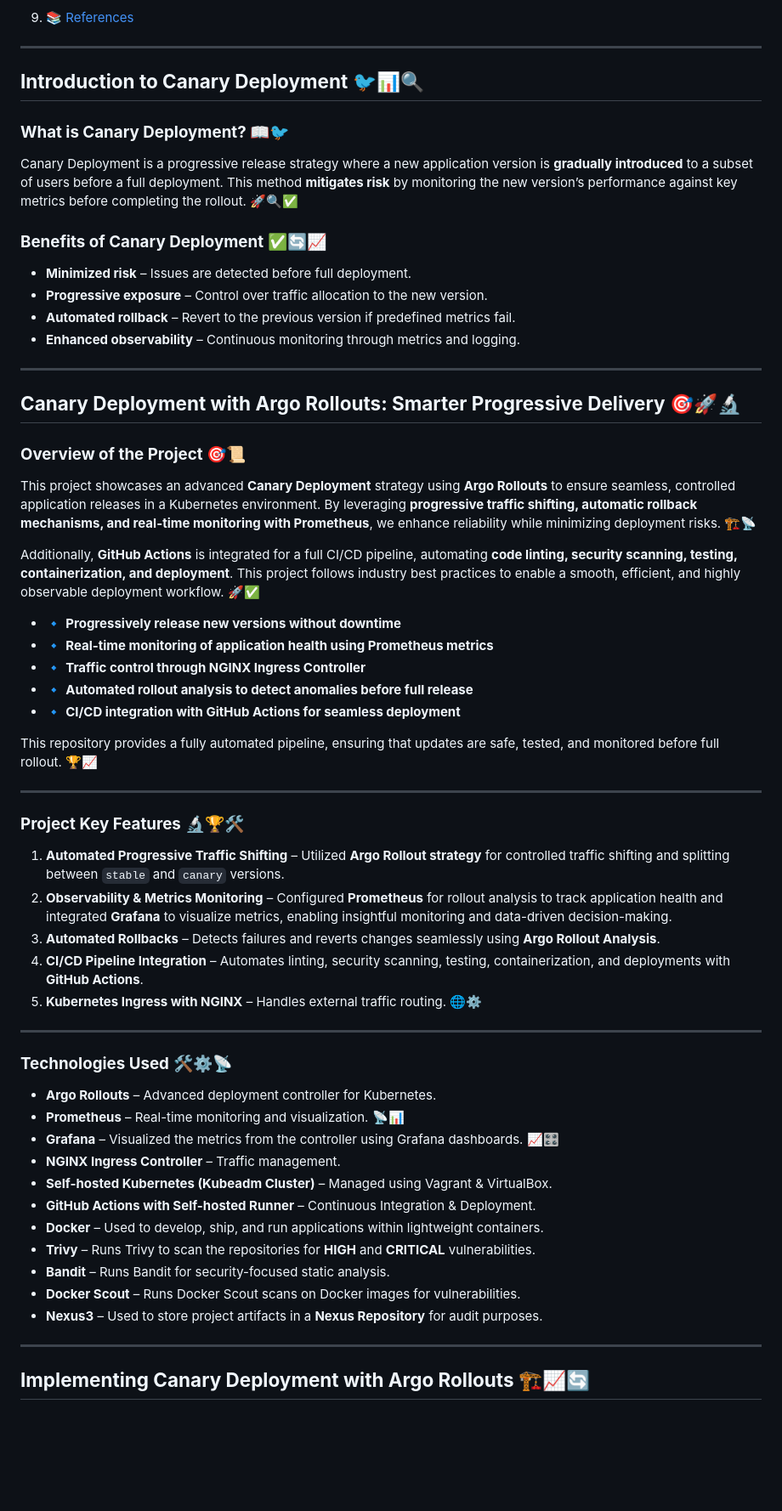
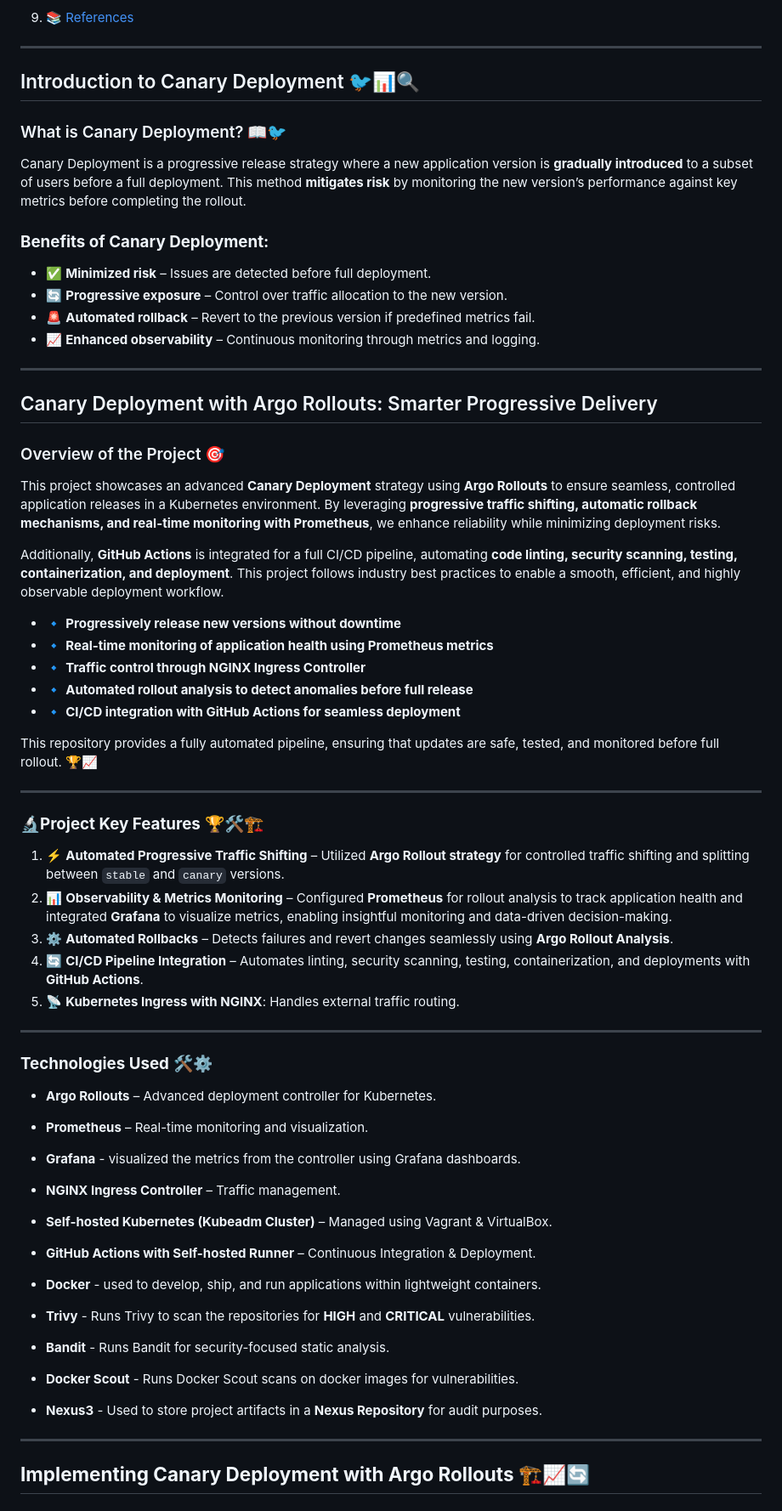
Before and after one commit to Godfrey22152/Canary-Deployment-with-Argo-Rollout, a Markdown page: README.md, the part around one of its changes. Shown at 85% size. GitHub-like rendering; blank space fills up the shorter version.

```diff
--- a/README.md
+++ b/README.md
@@ -50,25 +50,26 @@
 
 ---
 
-## **Introduction to Canary Deployment** 🐦📊🔍
+## Introduction to Canary Deployment 🐦📊🔍
 
-### **What is Canary Deployment?** 📖🐦
-Canary Deployment is a progressive release strategy where a new application version is **gradually introduced** to a subset of users before a full deployment. This method **mitigates risk** by monitoring the new version’s performance against key metrics before completing the rollout. 🚀🔍✅
+### What is Canary Deployment? 📖🐦
+Canary Deployment is a progressive release strategy where a new application version is **gradually introduced** to a subset of users before a full deployment. This method **mitigates risk** by monitoring the new version’s performance against key metrics before completing the rollout.
 
-### **Benefits of Canary Deployment** ✅🔄📈
-- **Minimized risk** – Issues are detected before full deployment.
-- **Progressive exposure** – Control over traffic allocation to the new version.
-- **Automated rollback** – Revert to the previous version if predefined metrics fail.
-- **Enhanced observability** – Continuous monitoring through metrics and logging.
+### **Benefits of Canary Deployment:**
+- ✅ **Minimized risk** – Issues are detected before full deployment.
+- 🔄 **Progressive exposure** – Control over traffic allocation to the new version.
+- 🚨 **Automated rollback** – Revert to the previous version if predefined metrics fail.
+- 📈 **Enhanced observability** – Continuous monitoring through metrics and logging.
 
 ---
 
-## **Canary Deployment with Argo Rollouts: Smarter Progressive Delivery** 🎯🚀🔬
+## Canary Deployment with Argo Rollouts: Smarter Progressive Delivery
 
-### **Overview of the Project** 🎯📜
-This project showcases an advanced **Canary Deployment** strategy using **Argo Rollouts** to ensure seamless, controlled application releases in a Kubernetes environment. By leveraging **progressive traffic shifting, automatic rollback mechanisms, and real-time monitoring with Prometheus**, we enhance reliability while minimizing deployment risks. 🏗️📡
+### Overview of the Project 🎯
 
-Additionally, **GitHub Actions** is integrated for a full CI/CD pipeline, automating **code linting, security scanning, testing, containerization, and deployment**. This project follows industry best practices to enable a smooth, efficient, and highly observable deployment workflow. 🚀✅
+This project showcases an advanced **Canary Deployment** strategy using **Argo Rollouts** to ensure seamless, controlled application releases in a Kubernetes environment. By leveraging **progressive traffic shifting, automatic rollback mechanisms, and real-time monitoring with Prometheus**, we enhance reliability while minimizing deployment risks.
+
+Additionally, **GitHub Actions** is integrated for a full CI/CD pipeline, automating **code linting, security scanning, testing, containerization, and deployment**. This project follows industry best practices to enable a smooth, efficient, and highly observable deployment workflow.
 
 - 🔹 **Progressively release new versions without downtime**
 - 🔹 **Real-time monitoring of application health using Prometheus metrics**
@@ -80,29 +81,39 @@ This repository provides a fully automated pipeline, ensuring that updates are s
 
 ---
 
-### **Project Key Features** 🔬🏆🛠️
+### 🔬**Project Key Features** 🏆🛠️🏗️
 
-1. **Automated Progressive Traffic Shifting** – Utilized **Argo Rollout strategy** for controlled traffic shifting and splitting between `stable` and `canary` versions.
-2. **Observability & Metrics Monitoring** – Configured **Prometheus** for rollout analysis to track application health and integrated **Grafana** to visualize metrics, enabling insightful monitoring and data-driven decision-making.
-3. **Automated Rollbacks** – Detects failures and reverts changes seamlessly using **Argo Rollout Analysis**.
-4. **CI/CD Pipeline Integration** – Automates linting, security scanning, testing, containerization, and deployments with **GitHub Actions**.
-5. **Kubernetes Ingress with NGINX** – Handles external traffic routing. 🌐⚙️
+1. ⚡ **Automated Progressive Traffic Shifting** – Utilized **Argo Rollout strategy** for controlled traffic shifting and splitting between `stable` and `canary` versions.
+2. 📊 **Observability & Metrics Monitoring** – Configured **Prometheus** for rollout analysis to track application health and integrated **Grafana** to visualize metrics, enabling insightful monitoring and data-driven decision-making.
+3. ⚙️ **Automated Rollbacks** – Detects failures and revert changes seamlessly using **Argo Rollout Analysis**.
+4. 🔄 **CI/CD Pipeline Integration** – Automates linting, security scanning, testing, containerization, and deployments with **GitHub Actions**.
+5. 📡 **Kubernetes Ingress with NGINX**: Handles external traffic routing.
 
 ---
 
-### **Technologies Used** 🛠️⚙️📡
+### **Technologies Used** 🛠️⚙️
 
 - **Argo Rollouts** – Advanced deployment controller for Kubernetes.
-- **Prometheus** – Real-time monitoring and visualization. 📡📊
-- **Grafana** – Visualized the metrics from the controller using Grafana dashboards. 📈🎛️
+
+- **Prometheus** – Real-time monitoring and visualization.
+
+- **Grafana** - visualized the metrics from the controller using Grafana dashboards.
+
 - **NGINX Ingress Controller** – Traffic management.
+
 - **Self-hosted Kubernetes (Kubeadm Cluster)** – Managed using Vagrant & VirtualBox.
+
 - **GitHub Actions with Self-hosted Runner** – Continuous Integration & Deployment.
-- **Docker** – Used to develop, ship, and run applications within lightweight containers.
-- **Trivy** – Runs Trivy to scan the repositories for **HIGH** and **CRITICAL** vulnerabilities.
-- **Bandit** – Runs Bandit for security-focused static analysis.
-- **Docker Scout** – Runs Docker Scout scans on Docker images for vulnerabilities.
-- **Nexus3** – Used to store project artifacts in a **Nexus Repository** for audit purposes.
+
+- **Docker** - used to develop, ship, and run applications within lightweight containers.
+
+- **Trivy** - Runs Trivy to scan the repositories for **HIGH** and **CRITICAL** vulnerabilities.
+
+- **Bandit** - Runs Bandit for security-focused static analysis.
+
+- **Docker Scout** - Runs Docker Scout scans on docker images for vulnerabilities.
+
+- **Nexus3** - Used to store project artifacts in a **Nexus Repository** for audit purposes.
 
 ---
 
```
Also changed, not shown: other parts of README.md (+7 -7 lines).
